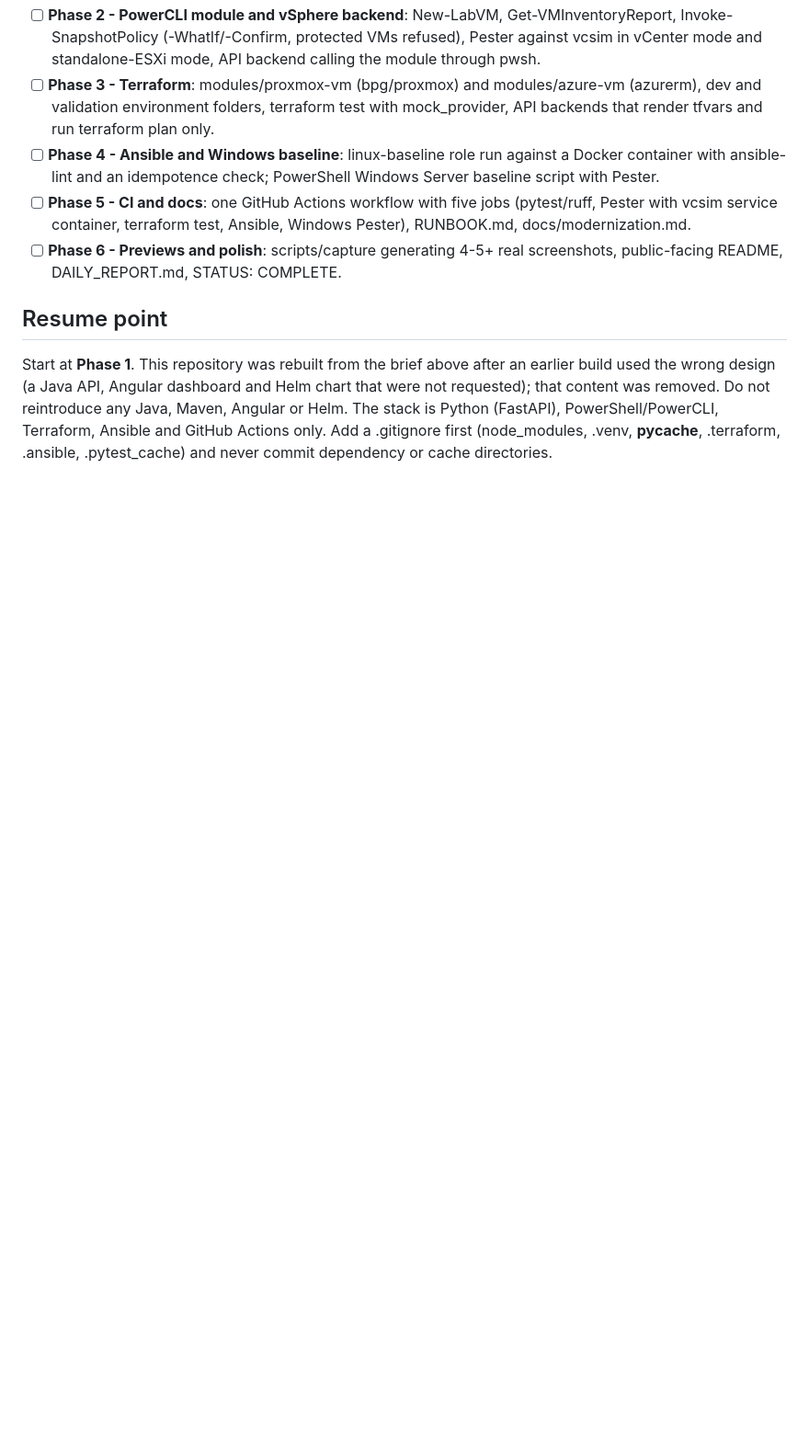
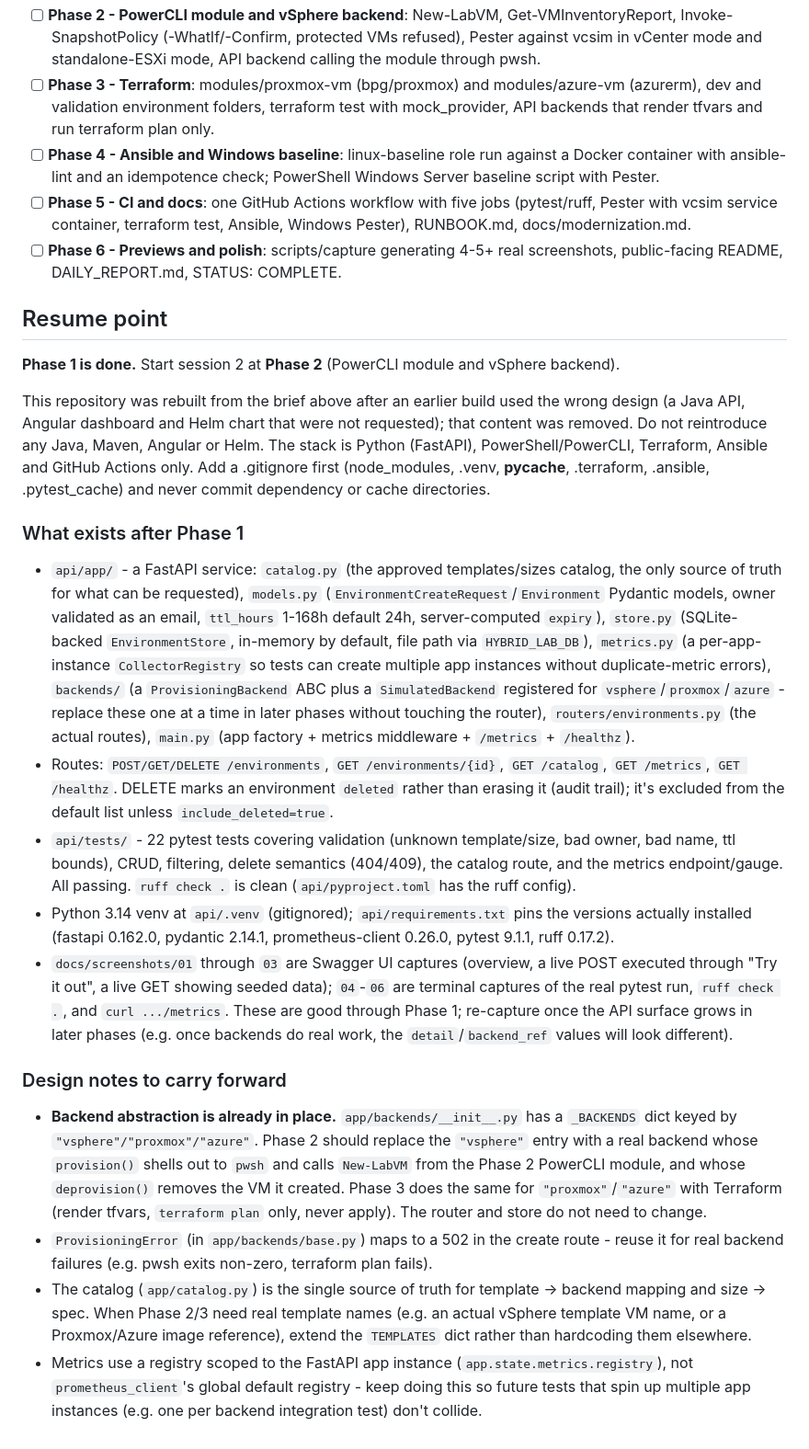
Before and after one commit to tenalisriharsha/hybrid-platform-lab, a Markdown page: PROGRESS.md, the part around one of its changes. Shown at 92% size. Rendered like a GitHub page; blank space fills up the shorter version.

Commit message:
docs: record Phase 1 progress and resume point for Phase 2

```diff
--- a/PROGRESS.md
+++ b/PROGRESS.md
@@ -17,4 +17,21 @@ A self-service VM platform for development and validation environments across VM
 
 ## Resume point
 
-Start at **Phase 1**. This repository was rebuilt from the brief above after an earlier build used the wrong design (a Java API, Angular dashboard and Helm chart that were not requested); that content was removed. Do not reintroduce any Java, Maven, Angular or Helm. The stack is Python (FastAPI), PowerShell/PowerCLI, Terraform, Ansible and GitHub Actions only. Add a .gitignore first (node_modules, .venv, __pycache__, .terraform, .ansible, .pytest_cache) and never commit dependency or cache directories.
+**Phase 1 is done.** Start session 2 at **Phase 2** (PowerCLI module and vSphere backend).
+
+This repository was rebuilt from the brief above after an earlier build used the wrong design (a Java API, Angular dashboard and Helm chart that were not requested); that content was removed. Do not reintroduce any Java, Maven, Angular or Helm. The stack is Python (FastAPI), PowerShell/PowerCLI, Terraform, Ansible and GitHub Actions only. Add a .gitignore first (node_modules, .venv, __pycache__, .terraform, .ansible, .pytest_cache) and never commit dependency or cache directories.
+
+### What exists after Phase 1
+
+- `api/app/` - a FastAPI service: `catalog.py` (the approved templates/sizes catalog, the only source of truth for what can be requested), `models.py` (`EnvironmentCreateRequest`/`Environment` Pydantic models, owner validated as an email, `ttl_hours` 1-168h default 24h, server-computed `expiry`), `store.py` (SQLite-backed `EnvironmentStore`, in-memory by default, file path via `HYBRID_LAB_DB`), `metrics.py` (a per-app-instance `CollectorRegistry` so tests can create multiple app instances without duplicate-metric errors), `backends/` (a `ProvisioningBackend` ABC plus a `SimulatedBackend` registered for `vsphere`/`proxmox`/`azure` - replace these one at a time in later phases without touching the router), `routers/environments.py` (the actual routes), `main.py` (app factory + metrics middleware + `/metrics` + `/healthz`).
+- Routes: `POST/GET/DELETE /environments`, `GET /environments/{id}`, `GET /catalog`, `GET /metrics`, `GET /healthz`. DELETE marks an environment `deleted` rather than erasing it (audit trail); it's excluded from the default list unless `include_deleted=true`.
+- `api/tests/` - 22 pytest tests covering validation (unknown template/size, bad owner, bad name, ttl bounds), CRUD, filtering, delete semantics (404/409), the catalog route, and the metrics endpoint/gauge. All passing. `ruff check .` is clean (`api/pyproject.toml` has the ruff config).
+- Python 3.14 venv at `api/.venv` (gitignored); `api/requirements.txt` pins the versions actually installed (fastapi 0.162.0, pydantic 2.14.1, prometheus-client 0.26.0, pytest 9.1.1, ruff 0.17.2).
+- `docs/screenshots/01` through `03` are Swagger UI captures (overview, a live POST executed through "Try it out", a live GET showing seeded data); `04`-`06` are terminal captures of the real pytest run, `ruff check .`, and `curl .../metrics`. These are good through Phase 1; re-capture once the API surface grows in later phases (e.g. once backends do real work, the `detail`/`backend_ref` values will look different).
+
+### Design notes to carry forward
+
+- **Backend abstraction is already in place.** `app/backends/__init__.py` has a `_BACKENDS` dict keyed by `"vsphere"/"proxmox"/"azure"`. Phase 2 should replace the `"vsphere"` entry with a real backend whose `provision()` shells out to `pwsh` and calls `New-LabVM` from the Phase 2 PowerCLI module, and whose `deprovision()` removes the VM it created. Phase 3 does the same for `"proxmox"`/`"azure"` with Terraform (render tfvars, `terraform plan` only, never apply). The router and store do not need to change.
+- `ProvisioningError` (in `app/backends/base.py`) maps to a 502 in the create route - reuse it for real backend failures (e.g. pwsh exits non-zero, terraform plan fails).
+- The catalog (`app/catalog.py`) is the single source of truth for template → backend mapping and size → spec. When Phase 2/3 need real template names (e.g. an actual vSphere template VM name, or a Proxmox/Azure image reference), extend the `TEMPLATES` dict rather than hardcoding them elsewhere.
+- Metrics use a registry scoped to the FastAPI app instance (`app.state.metrics.registry`), not `prometheus_client`'s global default registry - keep doing this so future tests that spin up multiple app instances (e.g. one per backend integration test) don't collide.
```
Also changed, not shown: other parts of PROGRESS.md (+1 -1 lines).
